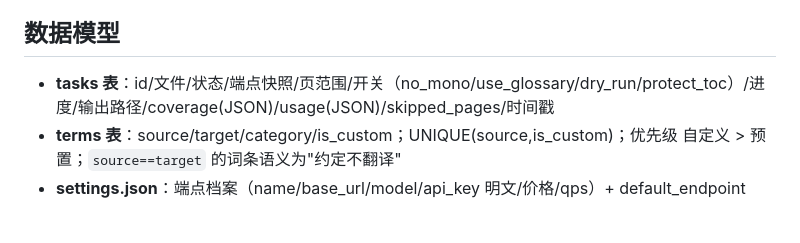
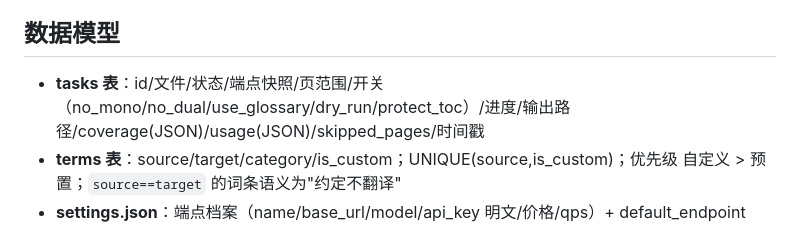
Before and after one commit to HUANCHENGG/pdf_trans, a Markdown page: docs/architecture.md, the part around the change. Rendered like a GitHub page.

```diff
--- a/docs/architecture.md
+++ b/docs/architecture.md
@@ -67,7 +67,7 @@ detect_toc_pages → extract_entries（按 y 聚类行 → 节号/标题/页码/
 
 ## 数据模型
 
-- **tasks 表**：id/文件/状态/端点快照/页范围/开关（no_mono/use_glossary/dry_run/protect_toc）/进度/输出路径/coverage(JSON)/usage(JSON)/skipped_pages/时间戳
+- **tasks 表**：id/文件/状态/端点快照/页范围/开关（no_mono/no_dual/use_glossary/dry_run/protect_toc）/进度/输出路径/coverage(JSON)/usage(JSON)/skipped_pages/时间戳
 - **terms 表**：source/target/category/is_custom；UNIQUE(source,is_custom)；优先级 自定义 > 预置；`source==target` 的词条语义为"约定不翻译"
 - **settings.json**：端点档案（name/base_url/model/api_key 明文/价格/qps）+ default_endpoint
 
```
Also changed, not shown: README.md (+1 -2 lines).
